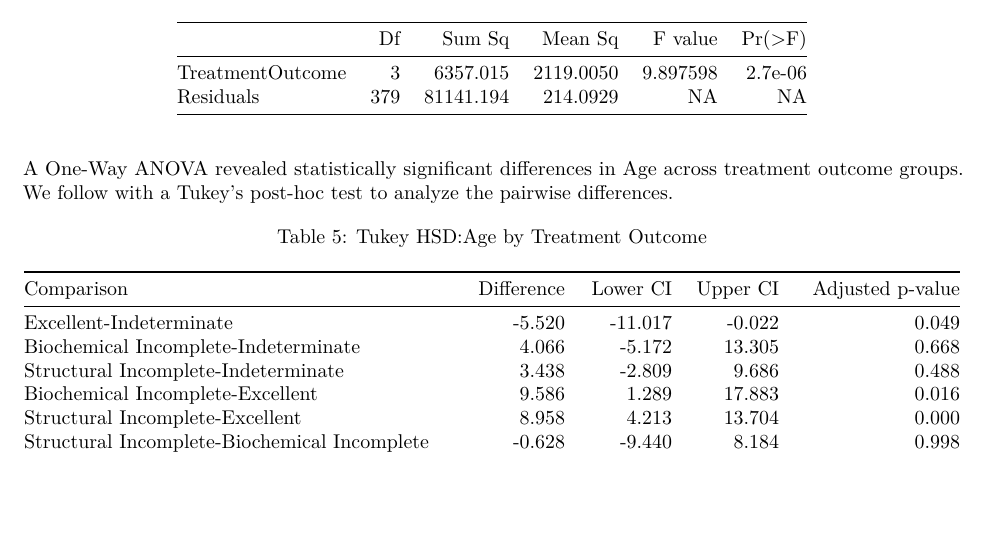
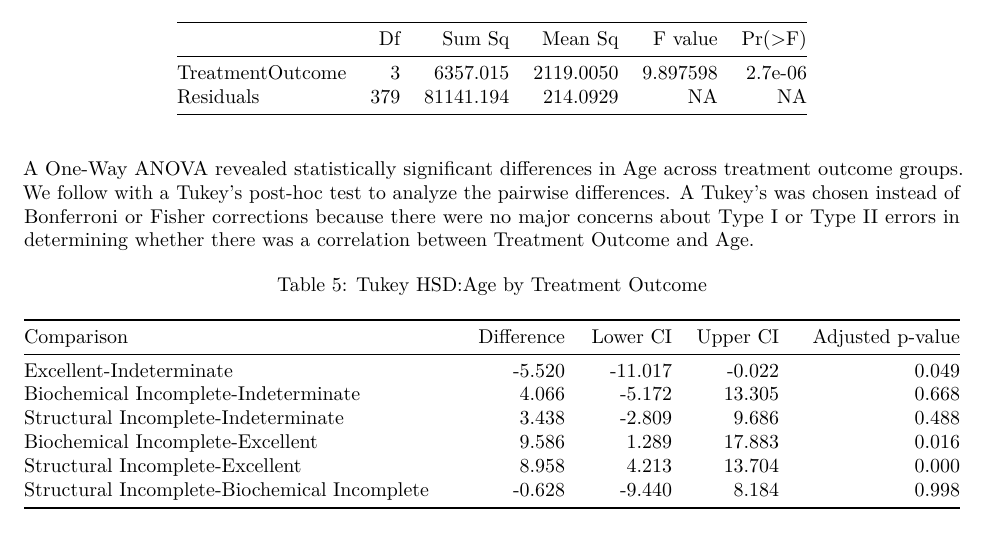
Before and after one commit to joycegill/Thyroid-Cancer-Recurrence-Prediction, an R Markdown document (statistical-models.Rmd): part of page 6 of 9, cut so that both start at the same text, the shorter picture padded with empty space. Rendered offline with R 4.5, knitr and Pandoc, then LaTeX, with nearby package versions; code that draws random numbers runs with fixed seeds of ours.

Commit message:
Tukey justification

````diff
--- a/statistical-models.Rmd
+++ b/statistical-models.Rmd
@@ -178,7 +178,7 @@
 knitr::kable(anova_table, caption = "One-Way ANOVA: Age by Treatment Outcome")
 ```
 
-A One-Way ANOVA revealed statistically significant differences in Age across treatment outcome groups. We follow with a Tukey's post-hoc test to analyze the pairwise differences.
+A One-Way ANOVA revealed statistically significant differences in Age across treatment outcome groups. We follow with a Tukey's post-hoc test to analyze the pairwise differences. A Tukey's was chosen instead of Bonferroni or Fisher corrections because there were no major concerns about Type I or Type II errors in determining whether there was a correlation between Treatment Outcome and Age.
 
 ```{r echo = F}
 tukey <- TukeyHSD(model)
````
